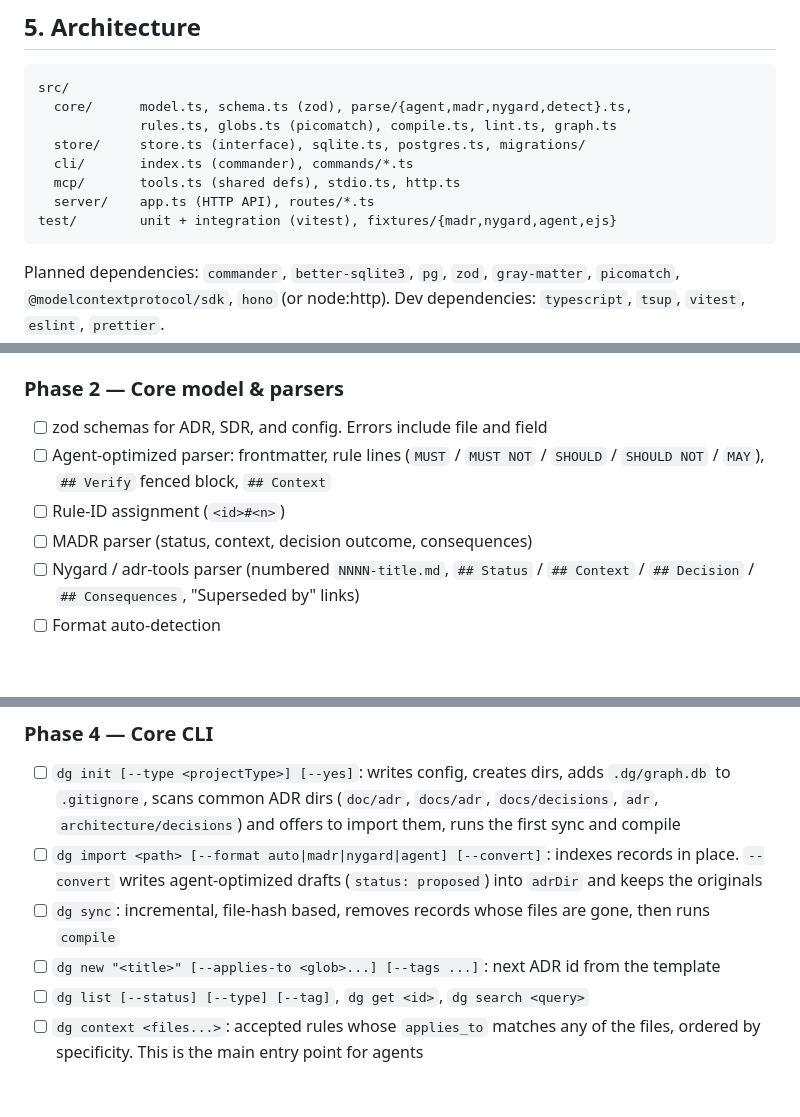
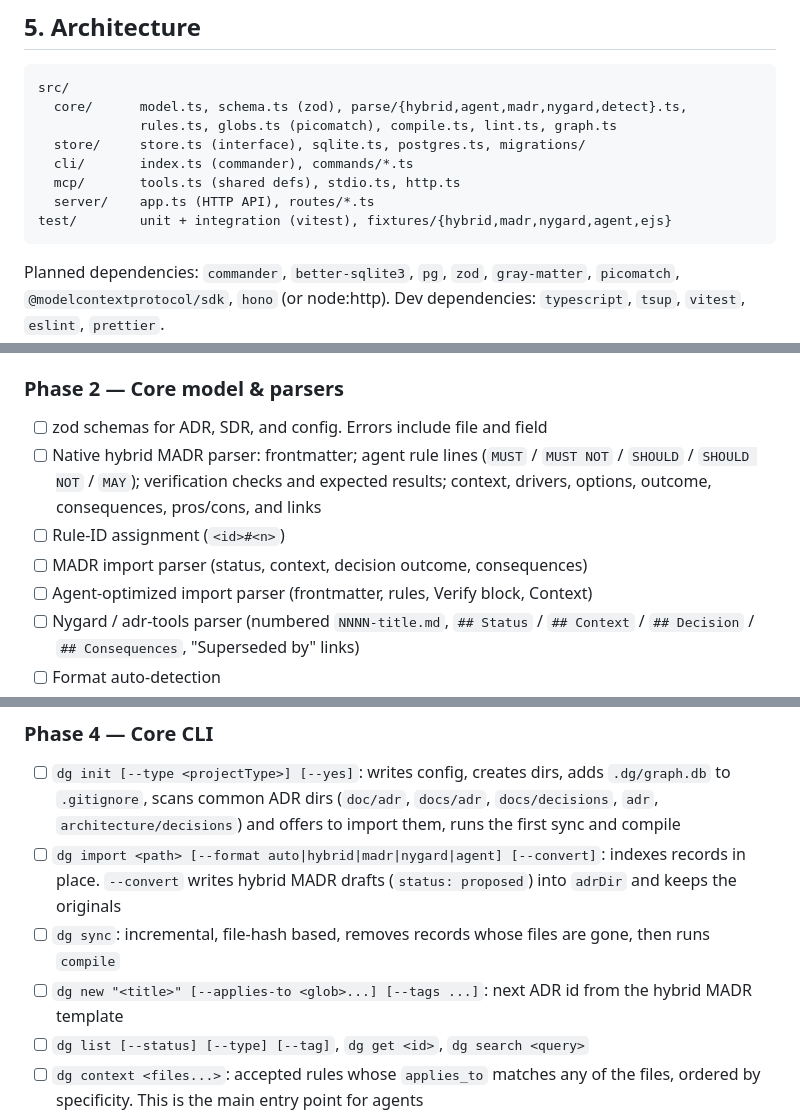
Before and after one commit to McFuzzySquirrel/Engineering-Journey-System, a Markdown page: docs/IMPLEMENTATION-PLAN.md, 3 parts joined by grey strips. Drawn GitHub-style; blank space fills up the shorter version.

````diff
--- a/docs/IMPLEMENTATION-PLAN.md
+++ b/docs/IMPLEMENTATION-PLAN.md
@@ -137,13 +185,13 @@ schema_version(version)
 
 ```
 src/
-  core/      model.ts, schema.ts (zod), parse/{agent,madr,nygard,detect}.ts,
+  core/      model.ts, schema.ts (zod), parse/{hybrid,agent,madr,nygard,detect}.ts,
              rules.ts, globs.ts (picomatch), compile.ts, lint.ts, graph.ts
   store/     store.ts (interface), sqlite.ts, postgres.ts, migrations/
   cli/       index.ts (commander), commands/*.ts
   mcp/       tools.ts (shared defs), stdio.ts, http.ts
   server/    app.ts (HTTP API), routes/*.ts
-test/        unit + integration (vitest), fixtures/{madr,nygard,agent,ejs}
+test/        unit + integration (vitest), fixtures/{hybrid,madr,nygard,agent,ejs}
 ```
 
 Planned dependencies: `commander`, `better-sqlite3`, `pg`, `zod`, `gray-matter`, `picomatch`, `@modelcontextprotocol/sdk`, `hono` (or node:http). Dev dependencies: `typescript`, `tsup`, `vitest`, `eslint`, `prettier`.
@@ -178,9 +226,10 @@ this retirement. Phase 1 remains unstarted.
 
 ### Phase 2 — Core model & parsers
 - [ ] zod schemas for ADR, SDR, and config. Errors include file and field
-- [ ] Agent-optimized parser: frontmatter, rule lines (`MUST` / `MUST NOT` / `SHOULD` / `SHOULD NOT` / `MAY`), `## Verify` fenced block, `## Context`
+- [ ] Native hybrid MADR parser: frontmatter; agent rule lines (`MUST` / `MUST NOT` / `SHOULD` / `SHOULD NOT` / `MAY`); verification checks and expected results; context, drivers, options, outcome, consequences, pros/cons, and links
 - [ ] Rule-ID assignment (`<id>#<n>`)
-- [ ] MADR parser (status, context, decision outcome, consequences)
+- [ ] MADR import parser (status, context, decision outcome, consequences)
+- [ ] Agent-optimized import parser (frontmatter, rules, Verify block, Context)
 - [ ] Nygard / adr-tools parser (numbered `NNNN-title.md`, `## Status` / `## Context` / `## Decision` / `## Consequences`, "Superseded by" links)
 - [ ] Format auto-detection
 - [ ] Content hash for incremental sync
@@ -199,9 +248,9 @@ this retirement. Phase 1 remains unstarted.
 
 ### Phase 4 — Core CLI
 - [ ] `dg init [--type <projectType>] [--yes]`: writes config, creates dirs, adds `.dg/graph.db` to `.gitignore`, scans common ADR dirs (`doc/adr`, `docs/adr`, `docs/decisions`, `adr`, `architecture/decisions`) and offers to import them, runs the first sync and compile
-- [ ] `dg import <path> [--format auto|madr|nygard|agent] [--convert]`: indexes records in place. `--convert` writes agent-optimized drafts (`status: proposed`) into `adrDir` and keeps the originals
+- [ ] `dg import <path> [--format auto|hybrid|madr|nygard|agent] [--convert]`: indexes records in place. `--convert` writes hybrid MADR drafts (`status: proposed`) into `adrDir` and keeps the originals
 - [ ] `dg sync`: incremental, file-hash based, removes records whose files are gone, then runs `compile`
-- [ ] `dg new "<title>" [--applies-to <glob>...] [--tags ...]`: next ADR id from the template
+- [ ] `dg new "<title>" [--applies-to <glob>...] [--tags ...]`: next ADR id from the hybrid MADR template
 - [ ] `dg list [--status] [--type] [--tag]`, `dg get <id>`, `dg search <query>`
 - [ ] `dg context <files...>`: accepted rules whose `applies_to` matches any of the files, ordered by specificity. This is the main entry point for agents
 - [ ] `dg related <id> [--depth N] [--kind ...]`
````
Also changed, not shown: other parts of docs/IMPLEMENTATION-PLAN.md (+61 -13 lines).
